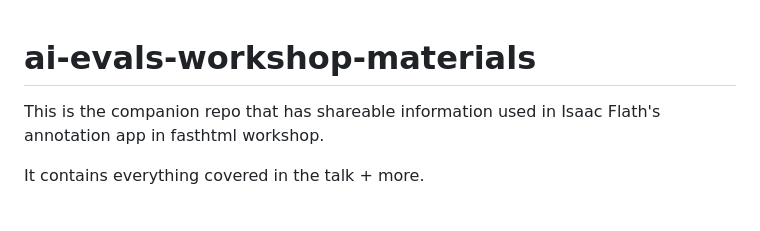
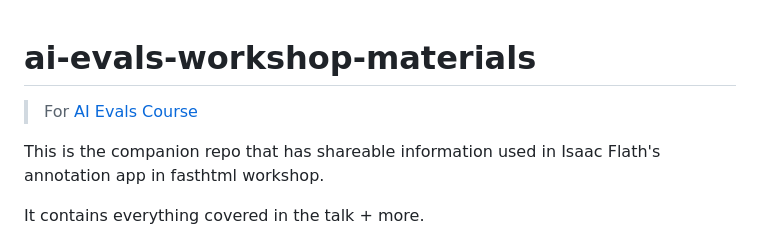
Before and after one commit to ai-evals-course/isaac-fasthtml-workshop, a Markdown page: README.md, the part around the change. Rendered like a GitHub page; blank space fills up the shorter version.

```diff
--- a/README.md
+++ b/README.md
@@ -1,4 +1,6 @@
 # ai-evals-workshop-materials
+
+> For [AI Evals Course](https://bit.ly/evals-ai)
 
 This is the companion repo that has shareable information used in Isaac Flath's annotation app in fasthtml workshop.
 
```
